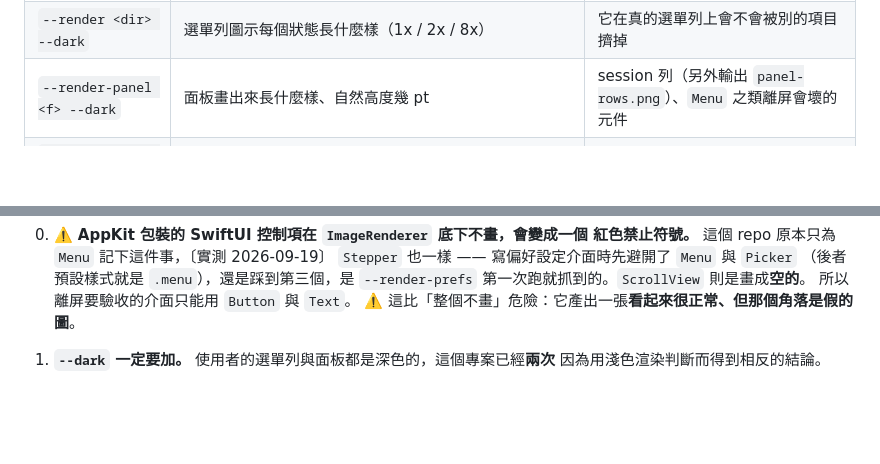
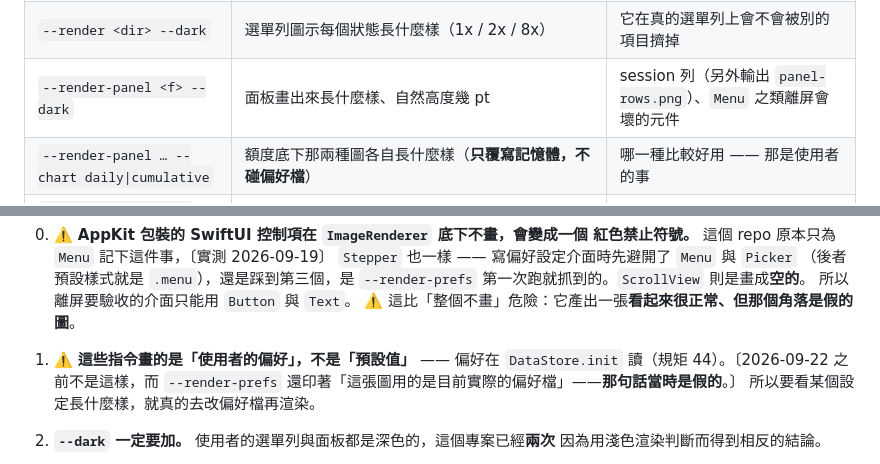
Before and after one commit to cookiesmonster7926/QuotaMonster, a Markdown page: docs/quotamonster.md, 2 parts joined by grey strips. Drawn GitHub-style; blank space fills up the shorter version.

Commit message:
docs: 診斷對照表補上 --chart，並記下「這些圖畫的是偏好不是預設值」
規矩 44 的另一半：知道有這個洞之後，對照表本身也要說清楚
這些指令的輸入是什麼 —— 否則下一個人會再一次拿預設值當驗證結果。

Co-Authored-By: Claude Opus 5 (1M context) <noreply@anthropic.com>

```diff
--- a/docs/quotamonster.md
+++ b/docs/quotamonster.md
@@ -815,6 +815,7 @@ TERM 是在 trap 安裝**之前**那個阻塞的 `read` 期間送到的，收工
 | `--dump` | 資料層看到的真實世界（兩個額度來源怎麼挑、session、agent 樹、歷史、展望與拒絕理由） | 任何 UI 的事 |
 | `--render <dir> --dark` | 選單列圖示每個狀態長什麼樣（1x / 2x / 8x） | 它在真的選單列上會不會被別的項目擠掉 |
 | `--render-panel <f> --dark` | 面板畫出來長什麼樣、自然高度幾 pt | session 列（另外輸出 `panel-rows.png`）、`Menu` 之類離屏會壞的元件 |
+| `--render-panel … --chart daily\|cumulative` | 額度底下那兩種圖各自長什麼樣（**只覆寫記憶體，不碰偏好檔**） | 哪一種比較好用 —— 那是使用者的事 |
 | `--render-panel … --demo-finish` | 完成那一列的版面，**並自己斷言列高 Δ=0pt**（不是 0 就 exit 1） | 那一列在真的有完成時會不會出現 |
 | `--render-alert <f> --dark` | T1 浮窗五種情況的版面 | 它會不會真的出現在螢幕上 |
 | `--demo-alert` | 浮窗**真的**開得出來（印 isVisible / level / frame / NSApp.isActive / keyWindow） | 有沒有事件走到它 |
@@ -833,6 +834,11 @@ TERM 是在 trap 安裝**之前**那個阻塞的 `read` 期間送到的，收工
    第一次跑就抓到的。`ScrollView` 則是畫成**空的**。
    所以離屏要驗收的介面只能用 `Button` 與 `Text`。
    ⚠️ 這比「整個不畫」危險：它產出一張**看起來很正常、但那個角落是假的圖**。
+
+1. ⚠️ **這些指令畫的是「使用者的偏好」，不是「預設值」** —— 偏好在
+   `DataStore.init` 讀（規矩 44）。〔2026-09-22 之前不是這樣，而 `--render-prefs`
+   還印著「這張圖用的是目前實際的偏好檔」——**那句話當時是假的**。〕
+   所以要看某個設定長什麼樣，就真的去改偏好檔再渲染。
 
 1. **`--dark` 一定要加。** 使用者的選單列與面板都是深色的，這個專案已經**兩次**
    因為用淺色渲染判斷而得到相反的結論。
```
